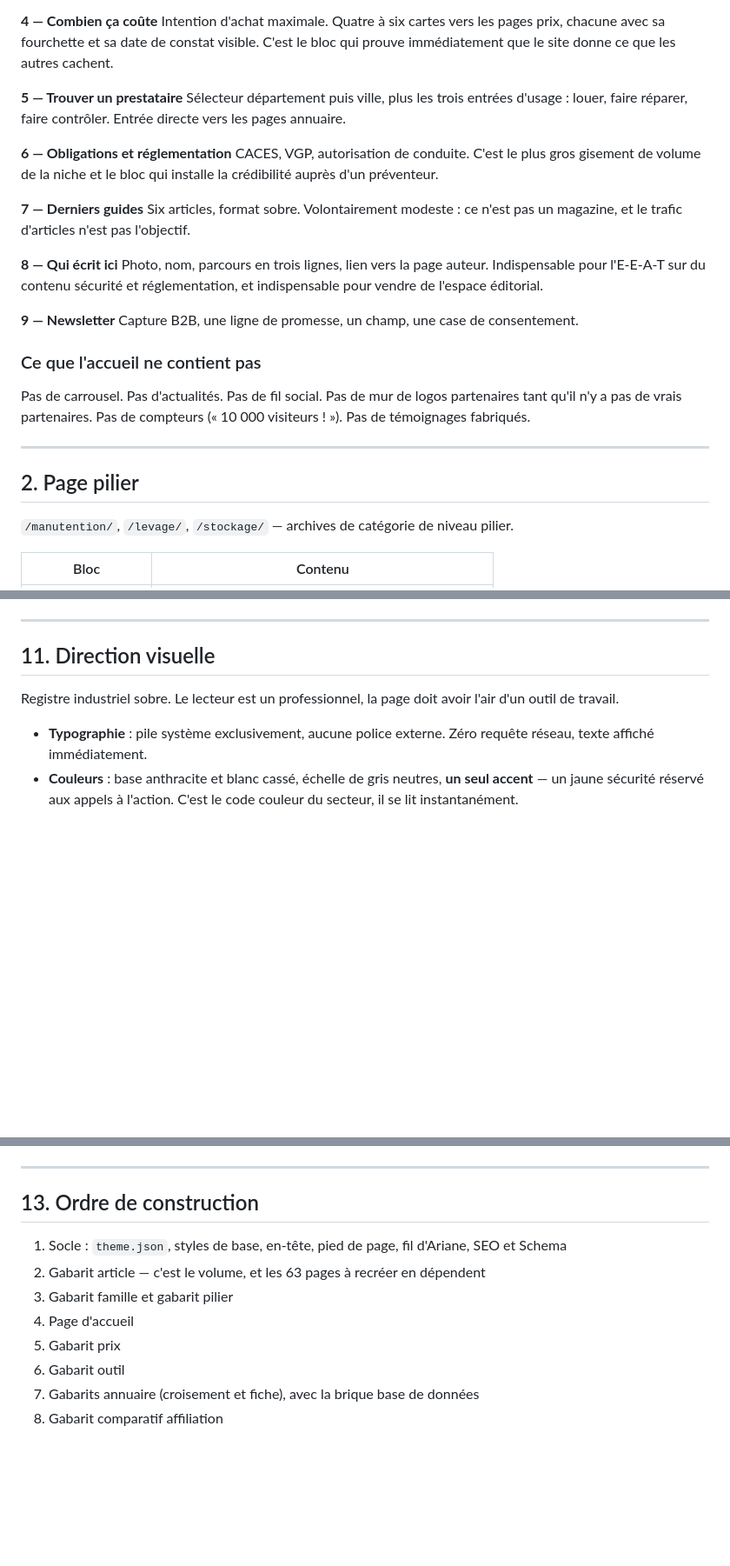
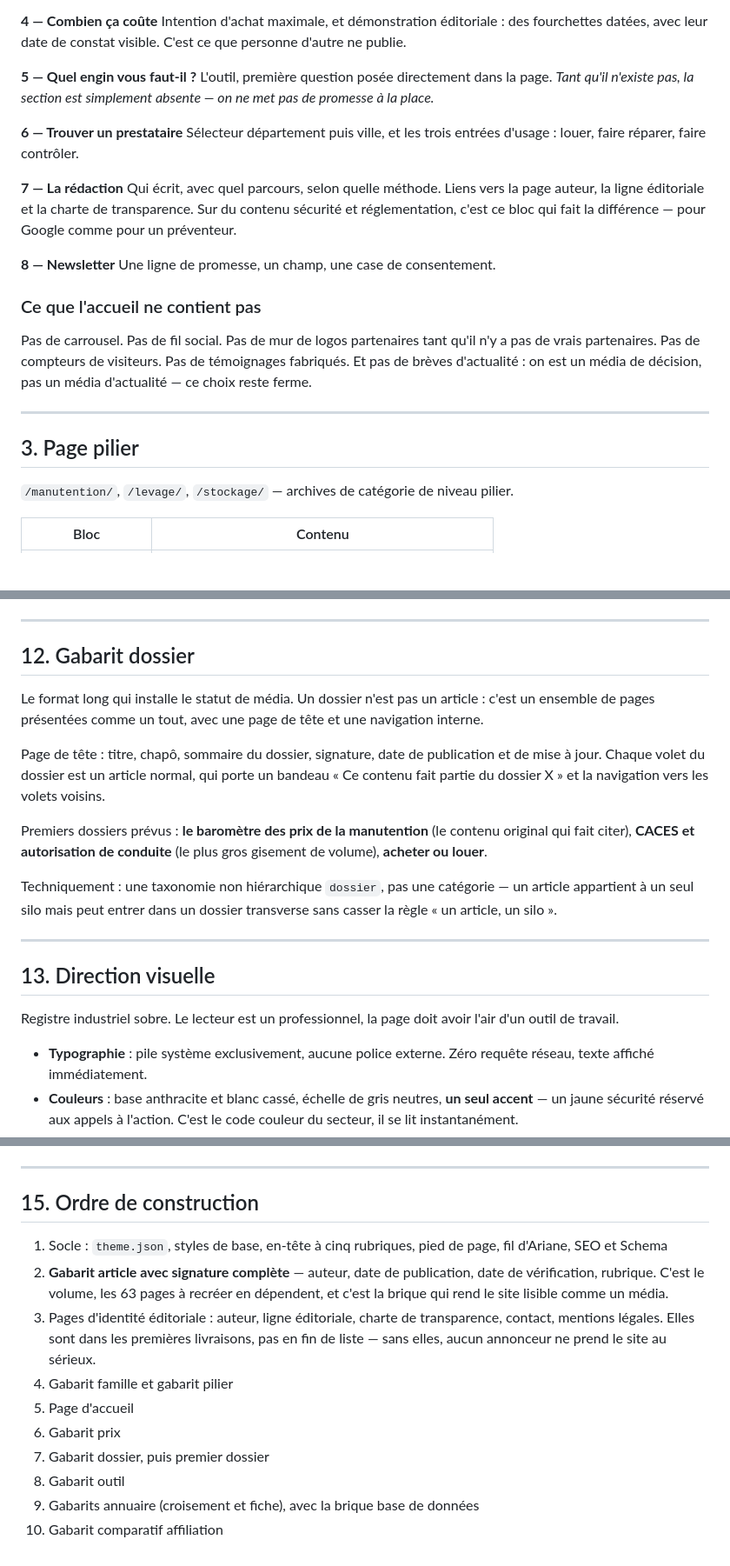
Before and after one commit to Antho-352/infoweb-manutention, a Markdown page: docs/gabarits-theme.md, 3 parts joined by grey strips. Shown at 87% size. Rendered like a GitHub page; blank space fills up the shorter version.

```diff
--- a/docs/gabarits-theme.md
+++ b/docs/gabarits-theme.md
@@ -38,29 +78,27 @@ Le moteur de distribution d'autorité. Une grille de cartes, une par famille, av
 
 **4 — Combien ça coûte**
-Intention d'achat maximale. Quatre à six cartes vers les pages prix, chacune avec sa fourchette et sa date de constat visible. C'est le bloc qui prouve immédiatement que le site donne ce que les autres cachent.
+Intention d'achat maximale, et démonstration éditoriale : des fourchettes datées, avec leur date de constat visible. C'est ce que personne d'autre ne publie.
 
-**5 — Trouver un prestataire**
-Sélecteur département puis ville, plus les trois entrées d'usage : louer, faire réparer, faire contrôler. Entrée directe vers les pages annuaire.
+**5 — Quel engin vous faut-il ?**
+L'outil, première question posée directement dans la page.
+*Tant qu'il n'existe pas, la section est simplement absente — on ne met pas de promesse à la place.*
 
-**6 — Obligations et réglementation**
-CACES, VGP, autorisation de conduite. C'est le plus gros gisement de volume de la niche et le bloc qui installe la crédibilité auprès d'un préventeur.
+**6 — Trouver un prestataire**
+Sélecteur département puis ville, et les trois entrées d'usage : louer, faire réparer, faire contrôler.
 
-**7 — Derniers guides**
-Six articles, format sobre. Volontairement modeste : ce n'est pas un magazine, et le trafic d'articles n'est pas l'objectif.
+**7 — La rédaction**
+Qui écrit, avec quel parcours, selon quelle méthode. Liens vers la page auteur, la ligne éditoriale et la charte de transparence. Sur du contenu sécurité et réglementation, c'est ce bloc qui fait la différence — pour Google comme pour un préventeur.
 
-**8 — Qui écrit ici**
-Photo, nom, parcours en trois lignes, lien vers la page auteur. Indispensable pour l'E-E-A-T sur du contenu sécurité et réglementation, et indispensable pour vendre de l'espace éditorial.
-
-**9 — Newsletter**
-Capture B2B, une ligne de promesse, un champ, une case de consentement.
+**8 — Newsletter**
+Une ligne de promesse, un champ, une case de consentement.
 
 ### Ce que l'accueil ne contient pas
 
-Pas de carrousel. Pas d'actualités. Pas de fil social. Pas de mur de logos partenaires tant qu'il n'y a pas de vrais partenaires. Pas de compteurs (« 10 000 visiteurs ! »). Pas de témoignages fabriqués.
+Pas de carrousel. Pas de fil social. Pas de mur de logos partenaires tant qu'il n'y a pas de vrais partenaires. Pas de compteurs de visiteurs. Pas de témoignages fabriqués. Et pas de brèves d'actualité : on est un média de décision, pas un média d'actualité — ce choix reste ferme.
 
 ---
 
-## 2. Page pilier
+## 3. Page pilier
 
 `/manutention/`, `/levage/`, `/stockage/` — archives de catégorie de niveau pilier.
 
@@ -177,7 +219,19 @@ Chaque pilier ouvert plus tard prend une entrée. À sept entrées, on regroupe.
 
 ---
 
-## 11. Direction visuelle
+## 12. Gabarit dossier
+
+Le format long qui installe le statut de média. Un dossier n'est pas un article : c'est un ensemble de pages présentées comme un tout, avec une page de tête et une navigation interne.
+
+Page de tête : titre, chapô, sommaire du dossier, signature, date de publication et de mise à jour. Chaque volet du dossier est un article normal, qui porte un bandeau « Ce contenu fait partie du dossier X » et la navigation vers les volets voisins.
+
+Premiers dossiers prévus : **le baromètre des prix de la manutention** (le contenu original qui fait citer), **CACES et autorisation de conduite** (le plus gros gisement de volume), **acheter ou louer**.
+
+Techniquement : une taxonomie non hiérarchique `dossier`, pas une catégorie — un article appartient à un seul silo mais peut entrer dans un dossier transverse sans casser la règle « un article, un silo ».
+
+---
+
+## 13. Direction visuelle
 
 Registre industriel sobre. Le lecteur est un professionnel, la page doit avoir l'air d'un outil de travail.
 
@@ -199,13 +253,15 @@ Sécurité : reprise de `inc/security.php` de pluscestsimple (CSP, HSTS, `X-Fram
 
 ---
 
-## 13. Ordre de construction
+## 15. Ordre de construction
 
-1. Socle : `theme.json`, styles de base, en-tête, pied de page, fil d'Ariane, SEO et Schema
-2. Gabarit article — c'est le volume, et les 63 pages à recréer en dépendent
-3. Gabarit famille et gabarit pilier
-4. Page d'accueil
-5. Gabarit prix
-6. Gabarit outil
-7. Gabarits annuaire (croisement et fiche), avec la brique base de données
-8. Gabarit comparatif affiliation
+1. Socle : `theme.json`, styles de base, en-tête à cinq rubriques, pied de page, fil d'Ariane, SEO et Schema
+2. **Gabarit article avec signature complète** — auteur, date de publication, date de vérification, rubrique. C'est le volume, les 63 pages à recréer en dépendent, et c'est la brique qui rend le site lisible comme un média.
+3. Pages d'identité éditoriale : auteur, ligne éditoriale, charte de transparence, contact, mentions légales. Elles sont dans les premières livraisons, pas en fin de liste — sans elles, aucun annonceur ne prend le site au sérieux.
+4. Gabarit famille et gabarit pilier
+5. Page d'accueil
+6. Gabarit prix
+7. Gabarit dossier, puis premier dossier
+8. Gabarit outil
+9. Gabarits annuaire (croisement et fiche), avec la brique base de données
+10. Gabarit comparatif affiliation
```
Also changed, not shown: other parts of docs/gabarits-theme.md (+69 -25 lines).
